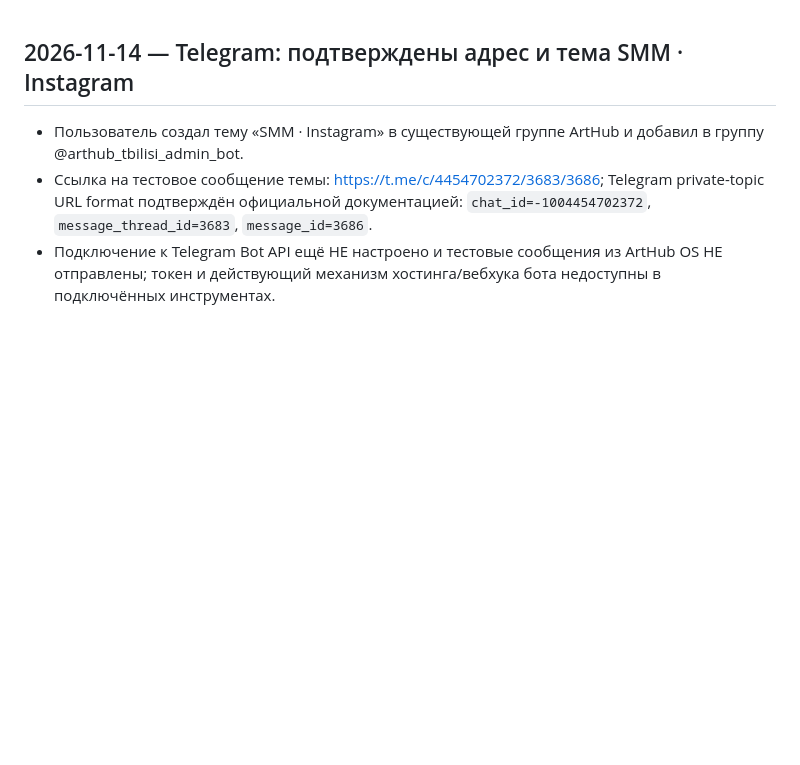
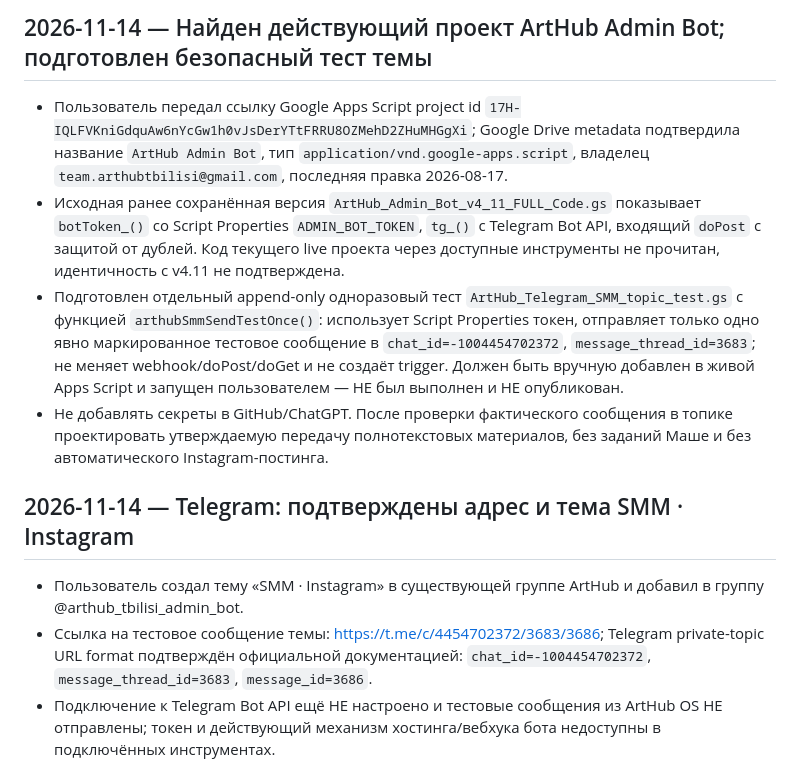
Before and after one commit to elensoyka/arthub-site4, a Markdown page: CHANGELOG.md, the part around the change. Rendered like a GitHub page; blank space fills up the shorter version.

Commit message:
docs: confirm Apps Script project and prepare isolated Telegram SMM send test

```diff
--- a/CHANGELOG.md
+++ b/CHANGELOG.md
@@ -1,3 +1,10 @@
+## 2026-11-14 — Найден действующий проект ArtHub Admin Bot; подготовлен безопасный тест темы
+
+- Пользователь передал ссылку Google Apps Script project id `17H-IQLFVKniGdquAw6nYcGw1h0vJsDerYTtFRRU8OZMehD2ZHuMHGgXi`; Google Drive metadata подтвердила название `ArtHub Admin Bot`, тип `application/vnd.google-apps.script`, владелец `team.arthubtbilisi@gmail.com`, последняя правка 2026-08-17.
+- Исходная ранее сохранённая версия `ArtHub_Admin_Bot_v4_11_FULL_Code.gs` показывает `botToken_()` со Script Properties `ADMIN_BOT_TOKEN`, `tg_()` с Telegram Bot API, входящий `doPost` с защитой от дублей. Код текущего live проекта через доступные инструменты не прочитан, идентичность с v4.11 не подтверждена.
+- Подготовлен отдельный append-only одноразовый тест `ArtHub_Telegram_SMM_topic_test.gs` с функцией `arthubSmmSendTestOnce()`: использует Script Properties токен, отправляет только одно явно маркированное тестовое сообщение в `chat_id=-1004454702372`, `message_thread_id=3683`; не меняет webhook/doPost/doGet и не создаёт trigger. Должен быть вручную добавлен в живой Apps Script и запущен пользователем — НЕ был выполнен и НЕ опубликован.
+- Не добавлять секреты в GitHub/ChatGPT. После проверки фактического сообщения в топике проектировать утверждаемую передачу полнотекстовых материалов, без заданий Маше и без автоматического Instagram-постинга.
+
 ## 2026-11-14 — Telegram: подтверждены адрес и тема SMM · Instagram
 
 - Пользователь создал тему «SMM · Instagram» в существующей группе ArtHub и добавил в группу @arthub_tbilisi_admin_bot.
```
